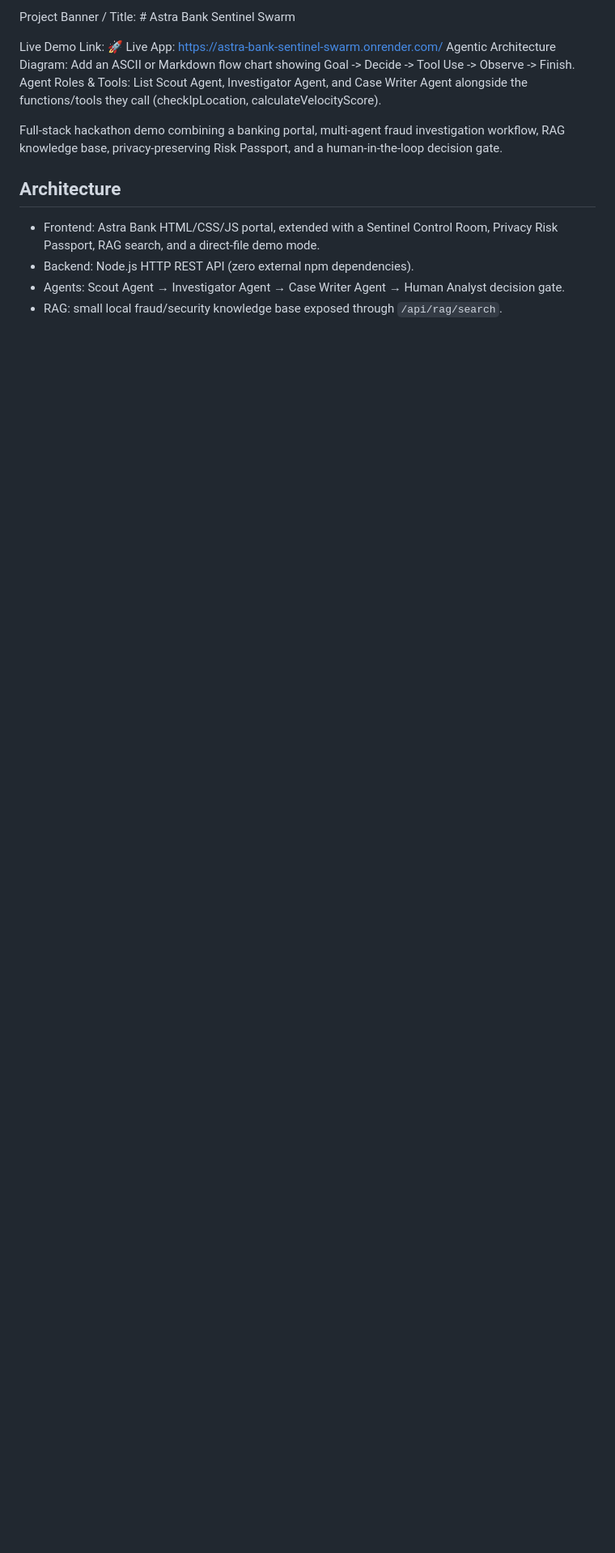
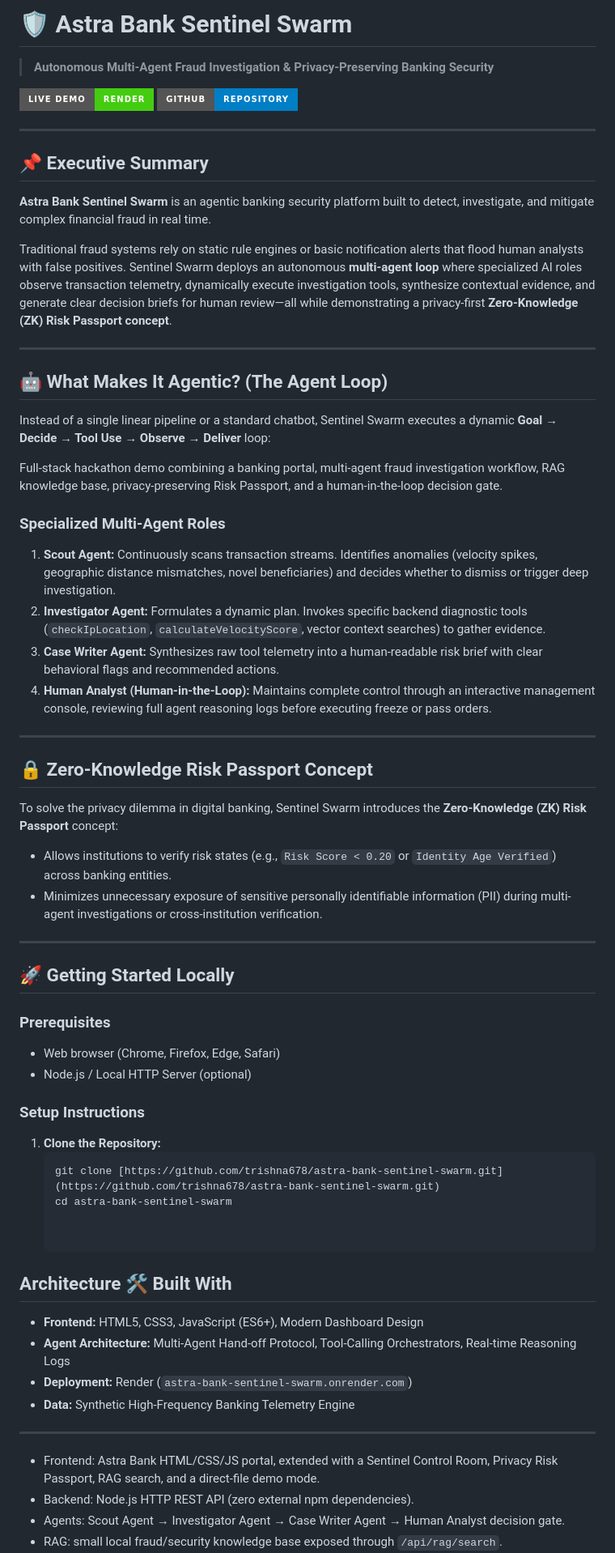
Before and after one commit to trishna678/astra-bank-sentinel-swarm, a Markdown page: README.md, the part around the change. Shown at 81% size. Drawn GitHub-style; badges without logos; blank space fills up the shorter version.

Commit message:
Enhance README with project details and agent roles
Expanded README with project overview, agent roles, and setup instructions.

````diff
--- a/README.md
+++ b/README.md
@@ -1,12 +1,67 @@
-Project Banner / Title: # Astra Bank Sentinel Swarm
+# 🛡️ Astra Bank Sentinel Swarm
+> **Autonomous Multi-Agent Fraud Investigation & Privacy-Preserving Banking Security**
 
-Live Demo Link: 🚀 Live App: [https://astra-bank-sentinel-swarm.onrender.com/](https://astra-bank-sentinel-swarm.onrender.com/)
-Agentic Architecture Diagram: Add an ASCII or Markdown flow chart showing Goal -> Decide -> Tool Use -> Observe -> Finish.
-Agent Roles & Tools: List Scout Agent, Investigator Agent, and Case Writer Agent alongside the functions/tools they call (checkIpLocation, calculateVelocityScore).
+[![Live Demo](https://img.shields.io/badge/Live%20Demo-Render-brightgreen?style=for-the-badge&logo=render)](https://astra-bank-sentinel-swarm.onrender.com/)
+[![GitHub Repo](https://img.shields.io/badge/GitHub-Repository-blue?style=for-the-badge&logo=github)](https://github.com/trishna678/astra-bank-sentinel-swarm)
+
+---
+
+## 📌 Executive Summary
+
+**Astra Bank Sentinel Swarm** is an agentic banking security platform built to detect, investigate, and mitigate complex financial fraud in real time.
+
+Traditional fraud systems rely on static rule engines or basic notification alerts that flood human analysts with false positives. Sentinel Swarm deploys an autonomous **multi-agent loop** where specialized AI roles observe transaction telemetry, dynamically execute investigation tools, synthesize contextual evidence, and generate clear decision briefs for human review—all while demonstrating a privacy-first **Zero-Knowledge (ZK) Risk Passport concept**.
+
+---
+
+## 🤖 What Makes It Agentic? (The Agent Loop)
+
+Instead of a single linear pipeline or a standard chatbot, Sentinel Swarm executes a dynamic **Goal → Decide → Tool Use → Observe → Deliver** loop:
+
+
 
 Full-stack hackathon demo combining a banking portal, multi-agent fraud investigation workflow, RAG knowledge base, privacy-preserving Risk Passport, and a human-in-the-loop decision gate.
 
-## Architecture
+### Specialized Multi-Agent Roles
+
+1. **Scout Agent:** Continuously scans transaction streams. Identifies anomalies (velocity spikes, geographic distance mismatches, novel beneficiaries) and decides whether to dismiss or trigger deep investigation.
+2. **Investigator Agent:** Formulates a dynamic plan. Invokes specific backend diagnostic tools (`checkIpLocation`, `calculateVelocityScore`, vector context searches) to gather evidence.
+3. **Case Writer Agent:** Synthesizes raw tool telemetry into a human-readable risk brief with clear behavioral flags and recommended actions.
+4. **Human Analyst (Human-in-the-Loop):** Maintains complete control through an interactive management console, reviewing full agent reasoning logs before executing freeze or pass orders.
+
+---
+
+## 🔒 Zero-Knowledge Risk Passport Concept
+
+To solve the privacy dilemma in digital banking, Sentinel Swarm introduces the **Zero-Knowledge (ZK) Risk Passport** concept:
+* Allows institutions to verify risk states (e.g., `Risk Score < 0.20` or `Identity Age Verified`) across banking entities.
+* Minimizes unnecessary exposure of sensitive personally identifiable information (PII) during multi-agent investigations or cross-institution verification.
+
+---
+
+
+## 🚀 Getting Started Locally
+
+### Prerequisites
+* Web browser (Chrome, Firefox, Edge, Safari)
+* Node.js / Local HTTP Server (optional)
+
+### Setup Instructions
+
+1. **Clone the Repository:**
+   ```bash
+   git clone [https://github.com/trishna678/astra-bank-sentinel-swarm.git](https://github.com/trishna678/astra-bank-sentinel-swarm.git)
+   cd astra-bank-sentinel-swarm
+
+
+## Architecture 🛠️ Built With
+
+* **Frontend:** HTML5, CSS3, JavaScript (ES6+), Modern Dashboard Design
+* **Agent Architecture:** Multi-Agent Hand-off Protocol, Tool-Calling Orchestrators, Real-time Reasoning Logs
+* **Deployment:** Render (`astra-bank-sentinel-swarm.onrender.com`)
+* **Data:** Synthetic High-Frequency Banking Telemetry Engine
+
+---
 - Frontend: Astra Bank HTML/CSS/JS portal, extended with a Sentinel Control Room, Privacy Risk Passport, RAG search, and a direct-file demo mode.
 - Backend: Node.js HTTP REST API (zero external npm dependencies).
 - Agents: Scout Agent → Investigator Agent → Case Writer Agent → Human Analyst decision gate.
````
